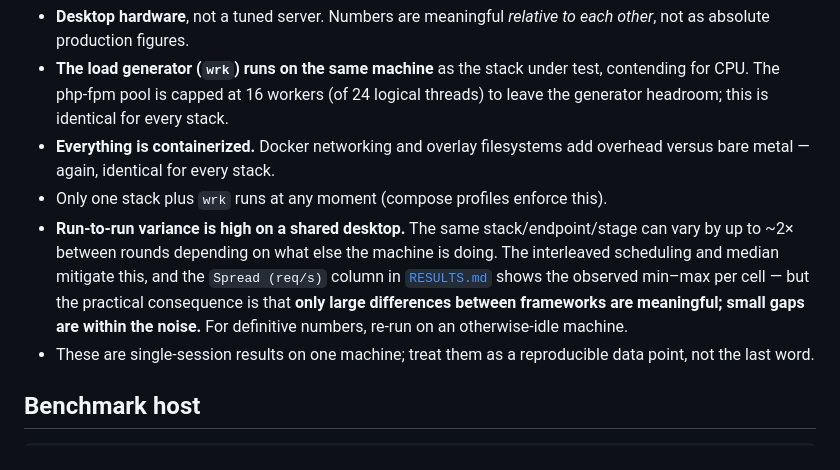
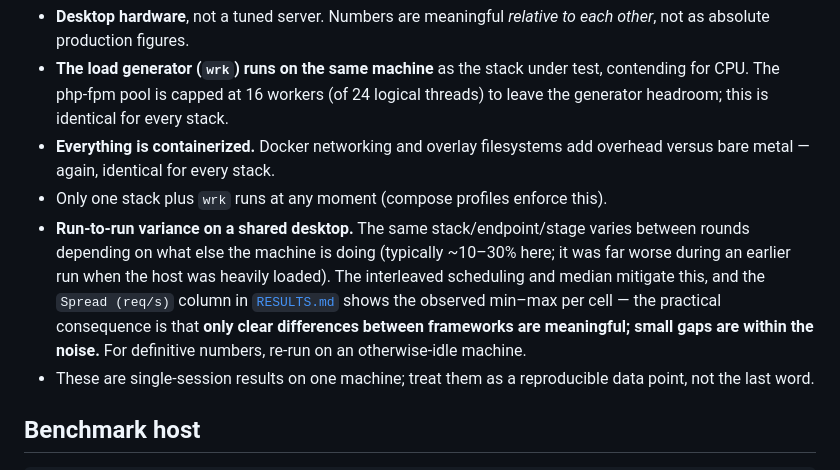
Before and after one commit to lunetics/doppar-bench, a Markdown page: README.md, the part around the change. Rendered like a GitHub page.

Commit message:
docs: correct run-to-run variance caveat to observed ~10-30%
Why: the caveat claimed up to ~2x variance, which reflected the earlier
heavily-contended run, not the final measurement.
Trigger scenario: readers judging result reliability from the README.
New behaviour: the caveat states the ~10-30% spread actually observed in the
committed run and points to the per-cell Spread column for specifics.

```diff
--- a/README.md
+++ b/README.md
@@ -128,13 +128,14 @@ honest comparison):
 - **Everything is containerized.** Docker networking and overlay filesystems add
   overhead versus bare metal — again, identical for every stack.
 - Only one stack plus `wrk` runs at any moment (compose profiles enforce this).
-- **Run‑to‑run variance is high on a shared desktop.** The same stack/endpoint/stage
-  can vary by up to ~2× between rounds depending on what else the machine is doing.
-  The interleaved scheduling and median mitigate this, and the `Spread (req/s)`
-  column in [`RESULTS.md`](./RESULTS.md) shows the observed min–max per cell — but
-  the practical consequence is that **only large differences between frameworks are
-  meaningful; small gaps are within the noise.** For definitive numbers, re‑run on
-  an otherwise‑idle machine.
+- **Run‑to‑run variance on a shared desktop.** The same stack/endpoint/stage varies
+  between rounds depending on what else the machine is doing (typically ~10–30% here;
+  it was far worse during an earlier run when the host was heavily loaded). The
+  interleaved scheduling and median mitigate this, and the `Spread (req/s)` column in
+  [`RESULTS.md`](./RESULTS.md) shows the observed min–max per cell — the practical
+  consequence is that **only clear differences between frameworks are meaningful;
+  small gaps are within the noise.** For definitive numbers, re‑run on an
+  otherwise‑idle machine.
 - These are single‑session results on one machine; treat them as a reproducible
   data point, not the last word.
 
```
